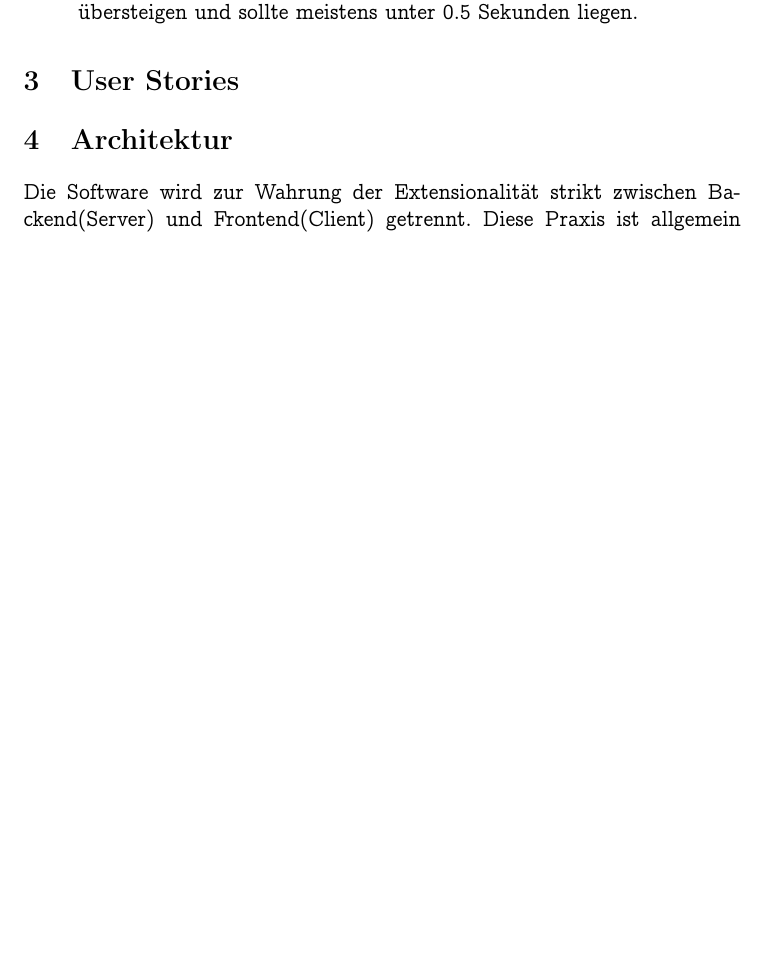
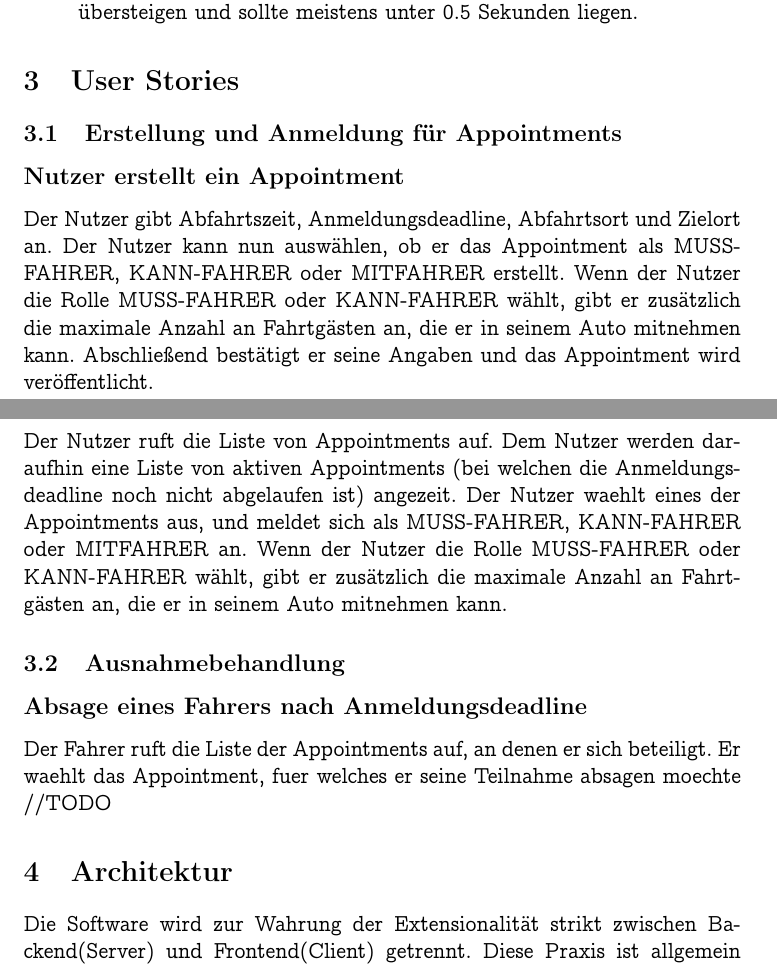
Before and after one commit to monomosc/Mitfahrgelegenheit, a LaTeX document (docs/pflichtenheft/pflichtenheft.tex): part of page 3 of 4 before the commit and two parts of pages 3 and 4 of 5 after it, the two joined at a grey line, cut so that both start at the same text, the shorter picture padded with empty space. Compiled offline with pdfLaTeX.

Commit message:
Added some userstories

```diff
--- a/docs/pflichtenheft/pflichtenheft.tex
+++ b/docs/pflichtenheft/pflichtenheft.tex
@@ -58,7 +59,20 @@ Nach der Fahrt validieren alle aktiven Fahrer ihre Fahrt und das Appointment wir
 \item Passwörter werden nicht direkt übertragen; nur Hashes werden vom Backend empfangen
 \item Die Antwortzeit des Systems darf für keine Anfrage zwei (2) Sekunden übersteigen und sollte meistens unter 0.5 Sekunden liegen.
 \end{enumerate}
+
+
 \section{User Stories}
+\subsection{Erstellung und Anmeldung für Appointments}
+\subsection*{Nutzer erstellt ein Appointment}
+Der Nutzer gibt Abfahrtszeit, Anmeldungsdeadline, Abfahrtsort und Zielort an. Der Nutzer kann nun auswählen, ob er das Appointment als MUSS-FAHRER, KANN-FAHRER oder MITFAHRER erstellt. Wenn der Nutzer die Rolle MUSS-FAHRER oder KANN-FAHRER wählt, gibt er zusätzlich die maximale Anzahl an Fahrtgästen an, die er in seinem Auto mitnehmen kann. Abschließend bestätigt er seine Angaben und das Appointment wird veröffentlicht.
+
+\subsection*{Nutzer meldet sich bei einem Appointment an}
+Der Nutzer ruft die Liste von Appointments auf. Dem Nutzer werden daraufhin eine Liste von aktiven Appointments (bei welchen die Anmeldungsdeadline noch nicht abgelaufen ist) angezeit. Der Nutzer waehlt eines der Appointments aus, und meldet sich als MUSS-FAHRER, KANN-FAHRER oder MITFAHRER an. Wenn der Nutzer die Rolle MUSS-FAHRER oder KANN-FAHRER wählt, gibt er zusätzlich die maximale Anzahl an Fahrtgästen an, die er in seinem Auto mitnehmen kann.
+
+\subsection{Ausnahmebehandlung}
+\subsection*{Absage eines Fahrers nach Anmeldungsdeadline}
+Der Fahrer ruft die Liste der Appointments auf, an denen er sich beteiligt. Er waehlt das Appointment, fuer welches er seine Teilnahme absagen moechte //TODO
+
 \section{Architektur}
 Die Software wird zur Wahrung der Extensionalität strikt zwischen Backend(Server) und Frontend(Client) getrennt. Diese Praxis ist allgemein bekannt und anerkannt und erfordert eine Spezifikation einer Schnittstelle (API).
 \subsection{REST-Schnittstelle}
```
Also changed, not shown: docs/pflichtenheft/pflichtenheft.pdf, docs/pflichtenheft/pflichtenheft.tex (3 more changed lines).
